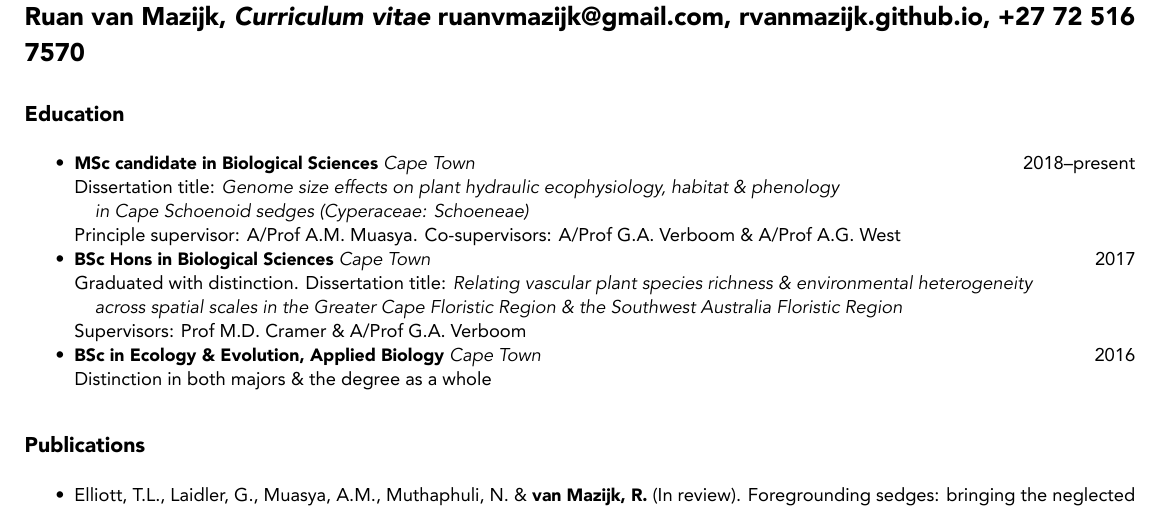
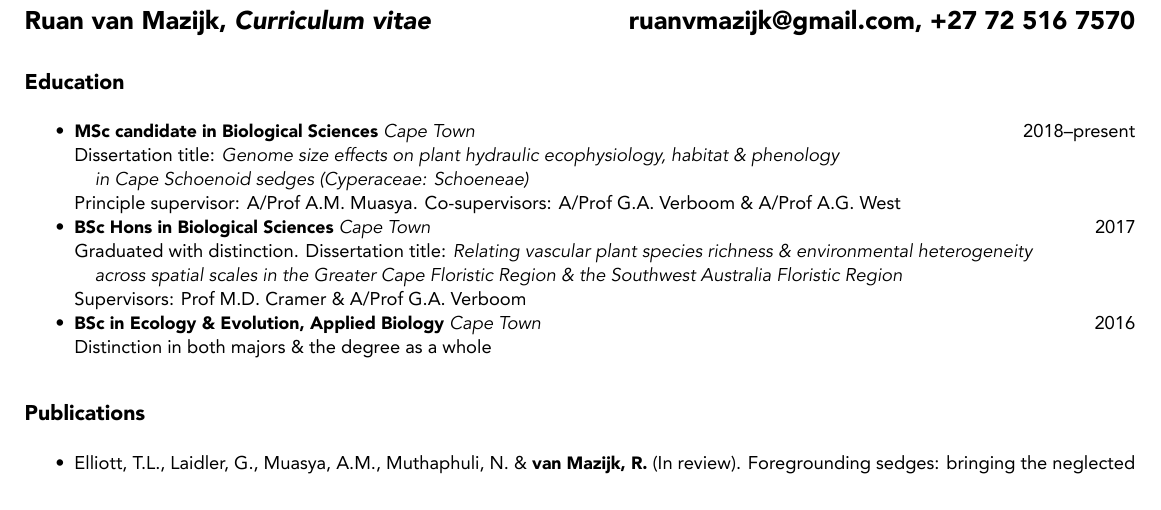
Before and after one commit to rvanmazijk/cv, an R Markdown document (RvanMazijk_CV_1page.Rmd): part of page 1 of 2 before the commit and part of the page after it, cut so that both start at the same text. The pictures show the output file RvanMazijk_CV_1page.pdf that the author committed with the source.

Commit message:
Remove website from short CV heading---doesn't fit

```diff
--- a/RvanMazijk_CV_1page.Rmd
+++ b/RvanMazijk_CV_1page.Rmd
@@ -5,7 +5,7 @@ geometry: margin=1cm
 
 \pagenumbering{gobble} <!--turns off page numbering-->
 
-# Ruan van Mazijk, _Curriculum vitae_ \hfill <ruanvmazijk@gmail.com>, [rvanmazijk.github.io](https://rvanmazijk.github.io), +27 72 516 7570
+# Ruan van Mazijk, _Curriculum vitae_ \hfill <ruanvmazijk@gmail.com>, +27 72 516 7570
 
 ## Education
 
```
Also changed, not shown: RvanMazijk_CV_1page.pdf.
